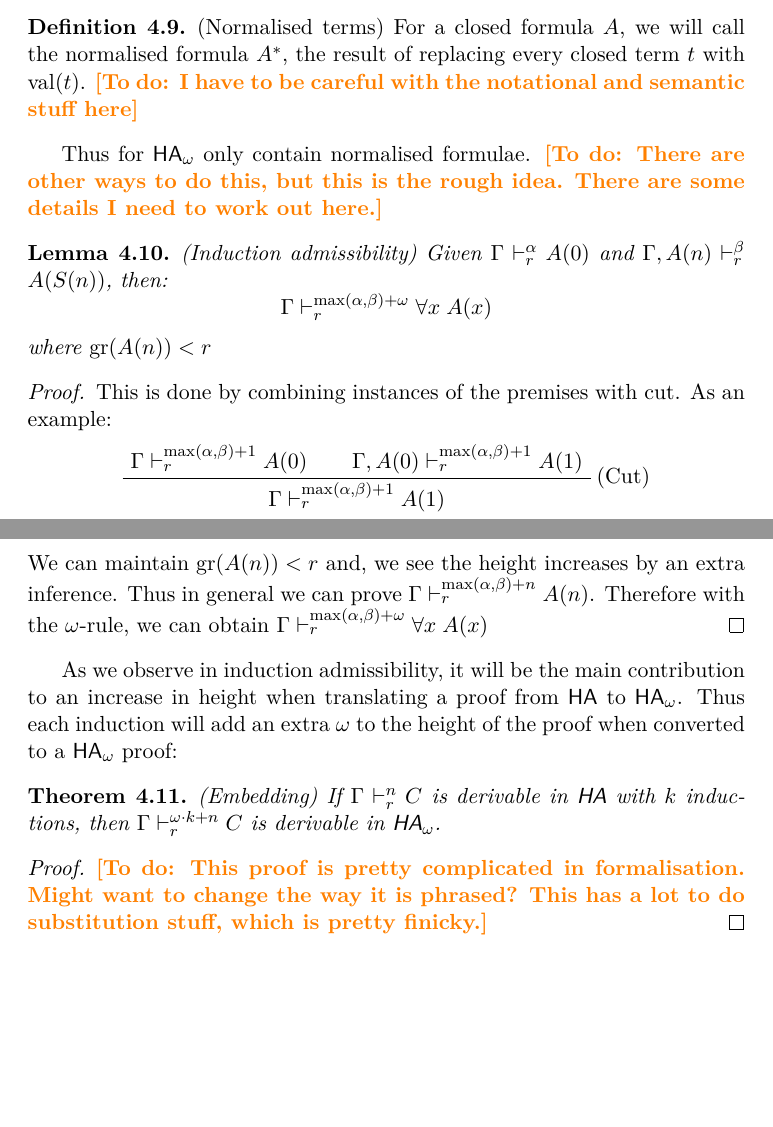
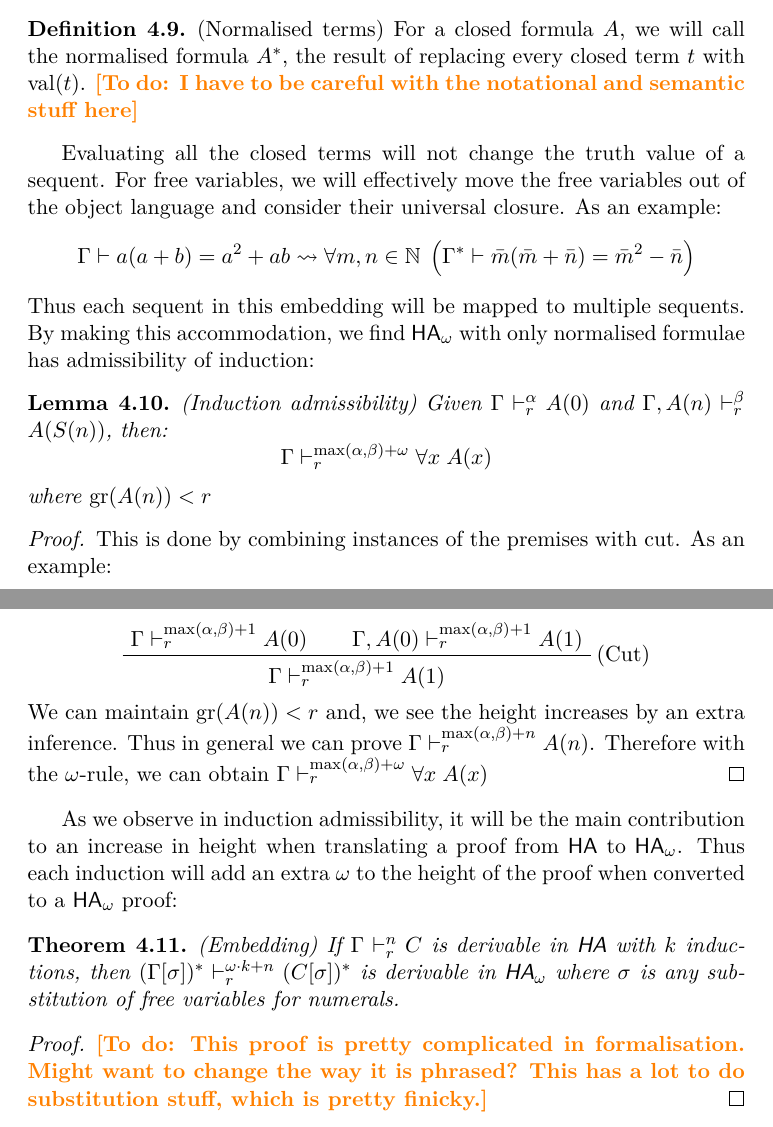
Before and after one commit to ordnl/heyting, a LaTeX thesis (report/main.tex, which reads report/chapters/4.adaptation.tex): two parts of pages 15 and 16 of 18, joined at a grey line, cut so that both start at the same text, the shorter picture padded with empty space. Compiled offline with pdfLaTeX.

Commit message:
Update 4.adaptation.tex

```diff
--- a/report/chapters/4.adaptation.tex
+++ b/report/chapters/4.adaptation.tex
@@ -175,8 +175,9 @@ However, this is not possible if our $\omega$-rule requires every term. As such
     For a closed formula $A$, we will call the normalised formula $A^*$, the result of replacing every closed term $t$ with $\val(t)$.
     \todo{I have to be careful with the notational and semantic stuff here}
 \end{definition}
-
-Thus for $\HA_\omega$ only contain normalised formulae. \todo{There are other ways to do this, but this is the rough idea. There are some details I need to work out here.}
+Evaluating all the closed terms will not change the truth value of a sequent. For free variables, we will effectively move the free variables out of the object language and consider their universal closure. As an example:
+\[ \seq{\Gamma}{a(a+b)=a^2+ab} \rightsquigarrow \forall m,n \in \mathbb{N} \; \left( \seq{\Gamma^*}{\bar{m}(\bar{m}+\bar{n})=\bar{m}^2-\bar{n}} \right) \]
+Thus each sequent in this embedding will be mapped to multiple sequents. By making this accommodation, we find $\HA_\omega$ with only normalised formulae has admissibility of induction:
 
 \begin{lemma}{(Induction admissibility)}
     Given $\seqd{\Gamma}{A(0)}{\alpha}{r}$ and $\seqd{\Gamma,A(n)}{A(S(n))}{\beta}{r}$, then:
@@ -198,7 +199,7 @@ Thus for $\HA_\omega$ only contain normalised formulae. \todo{There are other wa
 As we observe in induction admissibility, it will be the main contribution to an increase in height when translating a proof from $\HA$ to $\HA_\omega$. Thus each induction will add an extra $\omega$ to the height of the proof when converted to a $\HA_\omega$ proof:
 
 \begin{theorem}{(Embedding)}
-    If $\seqd{\Gamma}{C}{n}{r}$ is derivable in $\HA$ with $k$ inductions, then $\seqd{\Gamma}{C}{\omega \cdot k + n}{r}$ is derivable in $\HA_\omega$.
+    If $\seqd{\Gamma}{C}{n}{r}$ is derivable in $\HA$ with $k$ inductions, then $\seqd{(\Gamma[\sigma])^*}{(C[\sigma])^*}{\omega \cdot k + n}{r}$ is derivable in $\HA_\omega$ where $\sigma$ is any substitution of free variables for numerals.
 \end{theorem}
 \begin{proof}
     \todo{This proof is pretty complicated in formalisation. Might want to change the way it is phrased? This has a lot to do substitution stuff, which is pretty finicky.}
```
Also changed, not shown: report/chapters/4.adaptation.tex (2 more changed lines).
